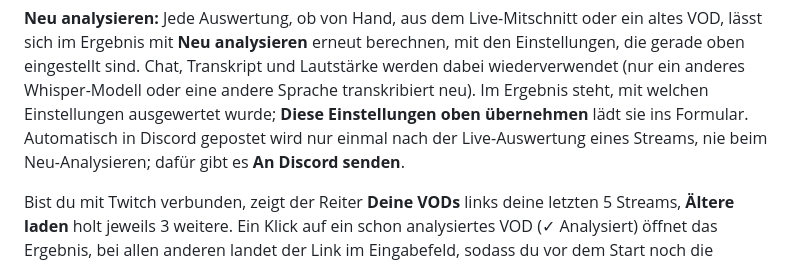
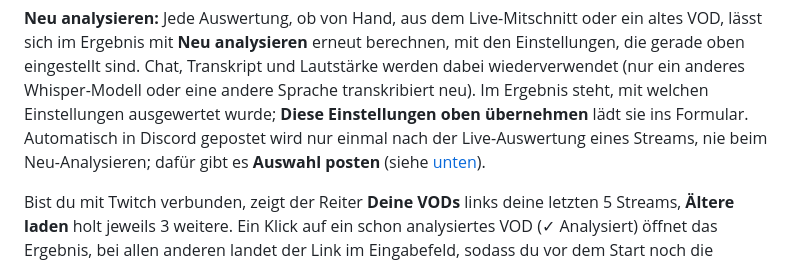
Before and after one commit to Quasiich/stream-highlights, a Markdown page: README.md, the part around the change. Rendered like a GitHub page.

Commit message:
README: Auswahl posten statt An Discord senden
Co-Authored-By: Claude Opus 5.5 <noreply@anthropic.com>

```diff
--- a/README.md
+++ b/README.md
@@ -40,7 +40,7 @@ Whisper-Modell oder eine andere Sprache transkribiert neu). Im Ergebnis steht,
 mit welchen Einstellungen ausgewertet wurde; **Diese Einstellungen oben
 übernehmen** lädt sie ins Formular. Automatisch in Discord gepostet wird nur
 einmal nach der Live-Auswertung eines Streams, nie beim Neu-Analysieren; dafür
-gibt es **An Discord senden**.
+gibt es **Auswahl posten** (siehe [unten](#nach-der-auswertung-discord-und-clips)).
 
 Bist du mit Twitch verbunden, zeigt der Reiter **Deine VODs** links deine
 letzten 5 Streams, **Ältere laden** holt jeweils 3 weitere. Ein Klick auf ein
```
